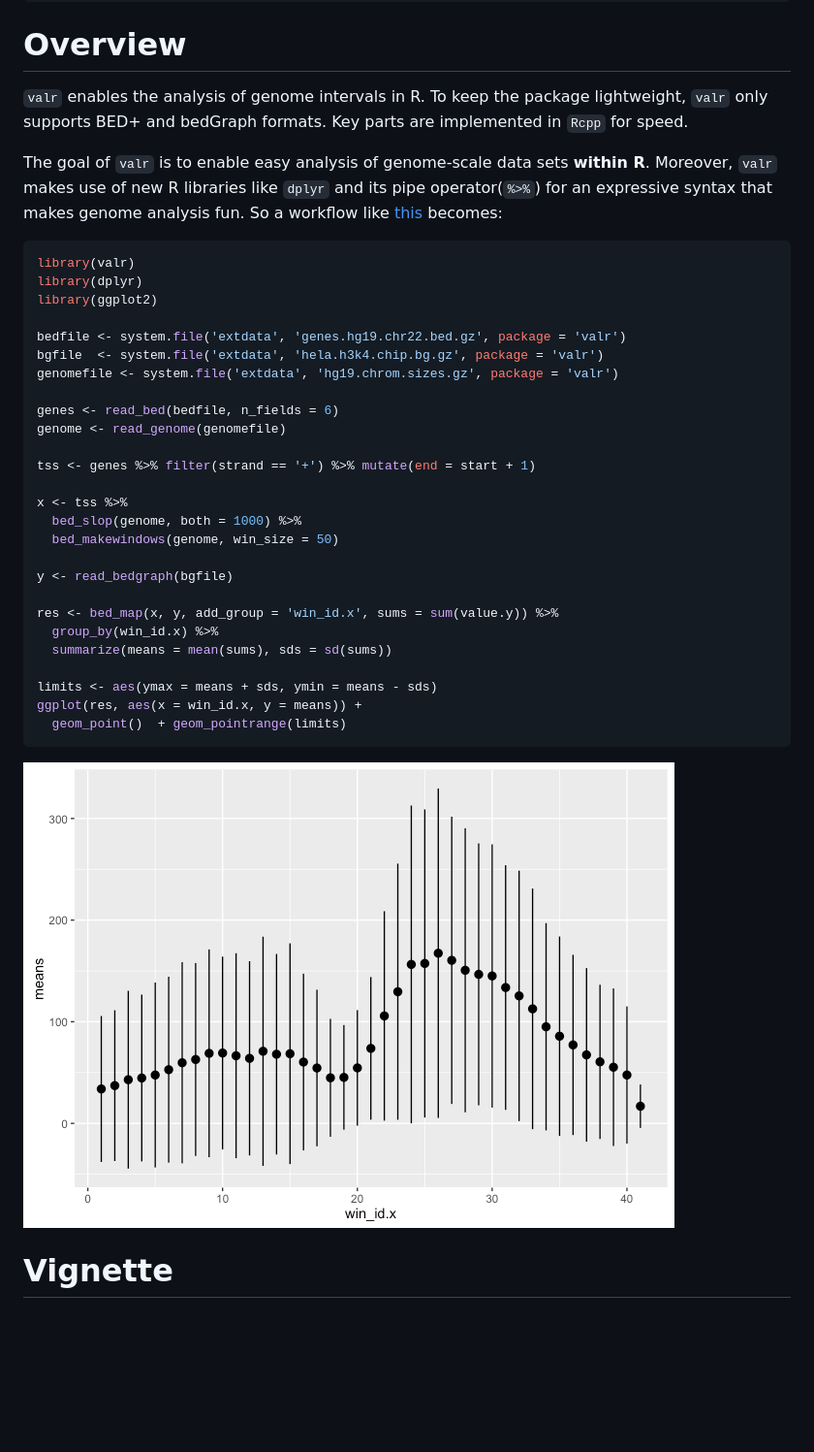
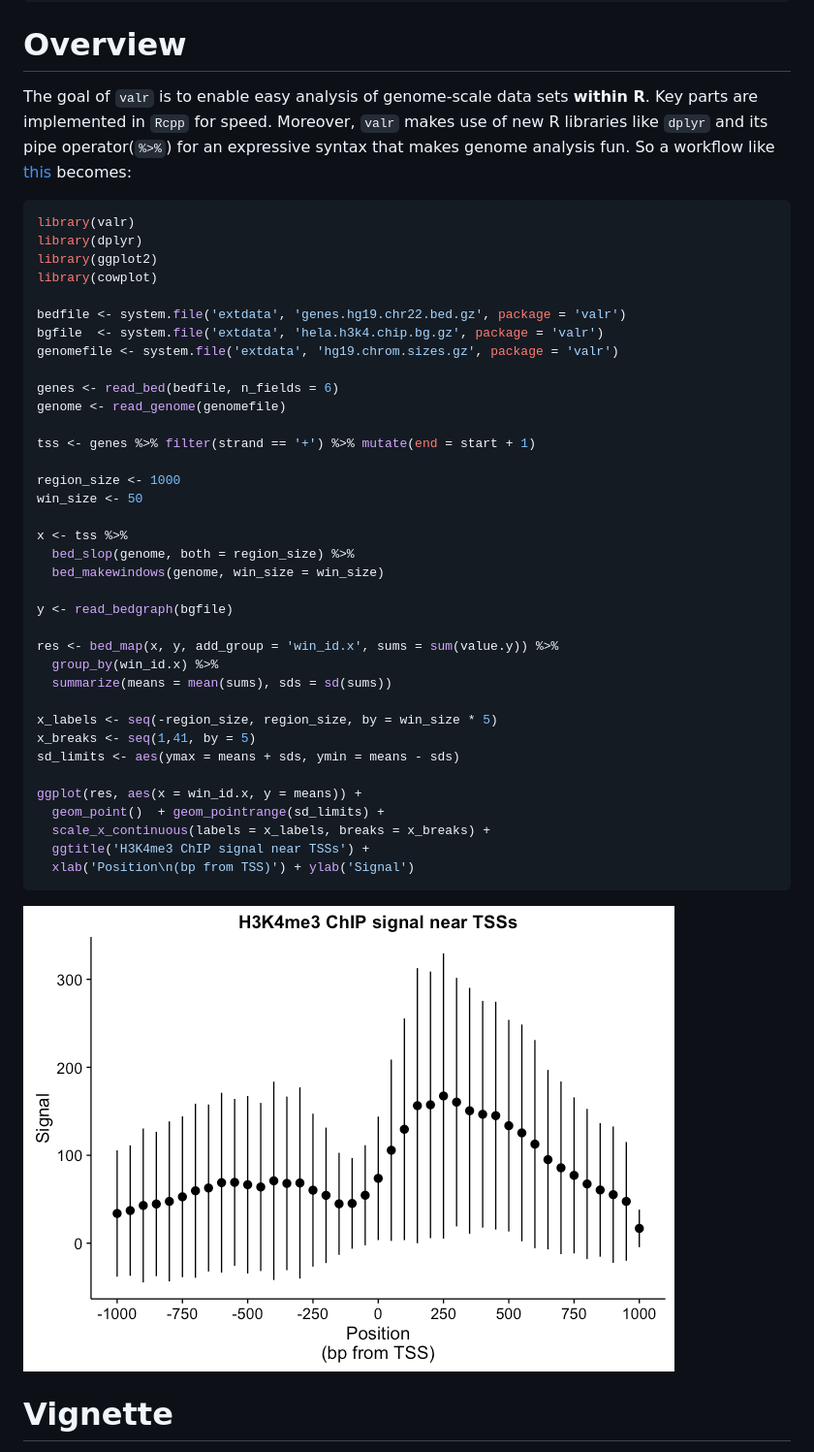
Before and after one commit to rnabioco/valr, a Markdown page: README.md, the part around the change printed below. Shown: that part at 97% size. Rendered like a GitHub page; pictures changed too: README-tss_signal_example-1.png; blank space fills up the shorter version.

Commit message:
update README plot

````diff
--- a/README.md
+++ b/README.md
@@ -18,14 +18,13 @@ Installation
 Overview
 ========
 
-`valr` enables the analysis of genome intervals in R. To keep the package lightweight, `valr` only supports BED+ and bedGraph formats. Key parts are implemented in `Rcpp` for speed.
-
-The goal of `valr` is to enable easy analysis of genome-scale data sets **within R**. Moreover, `valr` makes use of new R libraries like `dplyr` and its pipe operator(`%>%`) for an expressive syntax that makes genome analysis fun. So a workflow like [this](https://github.com/arq5x/bedtools-protocols/blob/master/bedtools.md#bp3-plot-transcription-factor-occupancy-surrounding-the-transcription-start-site) becomes:
+The goal of `valr` is to enable easy analysis of genome-scale data sets **within R**. Key parts are implemented in `Rcpp` for speed. Moreover, `valr` makes use of new R libraries like `dplyr` and its pipe operator(`%>%`) for an expressive syntax that makes genome analysis fun. So a workflow like [this](https://github.com/arq5x/bedtools-protocols/blob/master/bedtools.md#bp3-plot-transcription-factor-occupancy-surrounding-the-transcription-start-site) becomes:
 
 ``` r
 library(valr)
 library(dplyr)
 library(ggplot2)
+library(cowplot)
 
 bedfile <- system.file('extdata', 'genes.hg19.chr22.bed.gz', package = 'valr')
 bgfile  <- system.file('extdata', 'hela.h3k4.chip.bg.gz', package = 'valr')
@@ -36,9 +35,12 @@ genome <- read_genome(genomefile)
 
 tss <- genes %>% filter(strand == '+') %>% mutate(end = start + 1)
 
+region_size <- 1000
+win_size <- 50
+
 x <- tss %>%
-  bed_slop(genome, both = 1000) %>%
-  bed_makewindows(genome, win_size = 50)
+  bed_slop(genome, both = region_size) %>%
+  bed_makewindows(genome, win_size = win_size)
 
 y <- read_bedgraph(bgfile)
 
@@ -46,8 +48,14 @@ res <- bed_map(x, y, add_group = 'win_id.x', sums = sum(value.y)) %>%
   group_by(win_id.x) %>%
   summarize(means = mean(sums), sds = sd(sums))
 
-limits <- aes(ymax = means + sds, ymin = means - sds)
+x_labels <- seq(-region_size, region_size, by = win_size * 5)
+x_breaks <- seq(1,41, by = 5)
+sd_limits <- aes(ymax = means + sds, ymin = means - sds)
+
 ggplot(res, aes(x = win_id.x, y = means)) +
-  geom_point()  + geom_pointrange(limits)
+  geom_point()  + geom_pointrange(sd_limits) +
+  scale_x_continuous(labels = x_labels, breaks = x_breaks) +
+  ggtitle('H3K4me3 ChIP signal near TSSs') +
+  xlab('Position\n(bp from TSS)') + ylab('Signal')
 ```
 
````
Also changed, not shown: other parts of README.md (+1 -1 lines), 2 other files.
